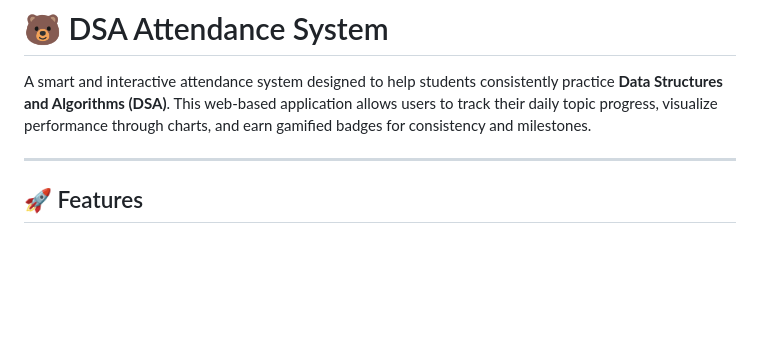
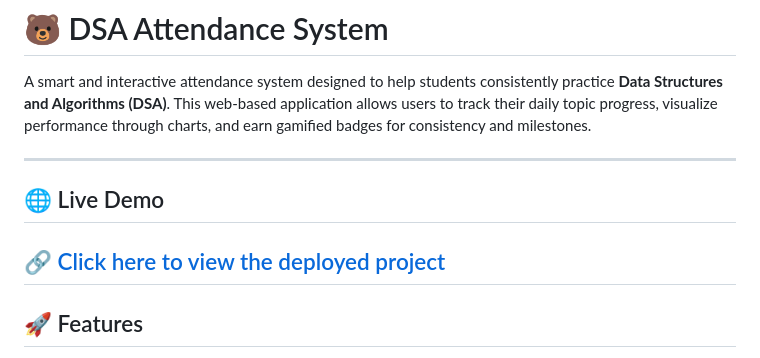
Before and after one commit to devillikevd/Attendance-Sheet, a Markdown page: README.md, the part around the change. Drawn GitHub-style; blank space fills up the shorter version.

Commit message:
docs: add live deployed link to README

```diff
--- a/README.md
+++ b/README.md
@@ -2,6 +2,10 @@
 
 A smart and interactive attendance system designed to help students consistently practice **Data Structures and Algorithms (DSA)**. This web-based application allows users to track their daily topic progress, visualize performance through charts, and earn gamified badges for consistency and milestones.
 
+---
+## 🌐 Live Demo
+
+🔗 [Click here to view the deployed project](https://dsaattendance-sheet-seven.vercel.app/)
 ---
 
 ## 🚀 Features
```
